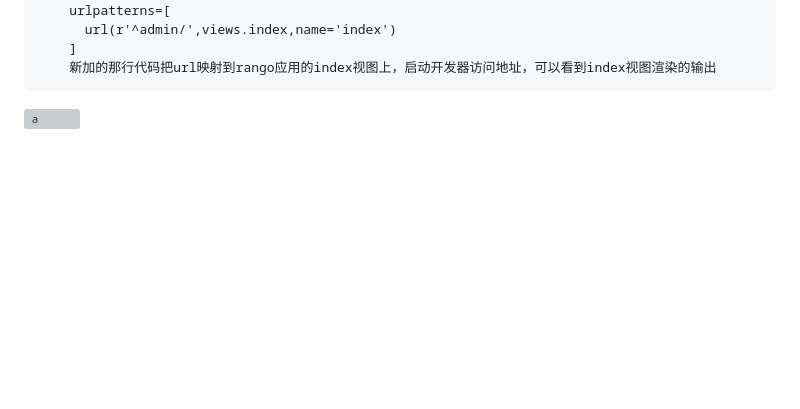
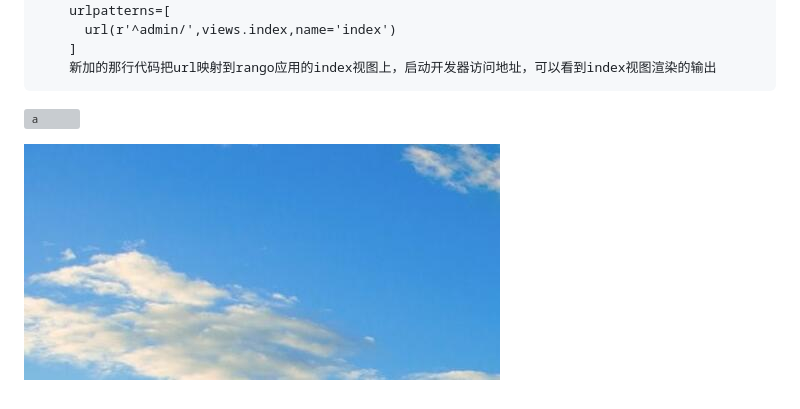
Before and after one commit to liuperson/knowledge, a Markdown page: 1026网页.md, the part around the change. GitHub-like rendering; pictures changed too: image/b.jpg (added); blank space fills up the shorter version; grey boxes are pictures that could not be loaded.

Commit message:
aaa

```diff
--- a/1026网页.md
+++ b/1026网页.md
@@ -87,3 +87,7 @@ def index(request):
 
 
 ![a](.\image\a.jpg)
+
+
+
+![b](./image/b.jpg)
```
